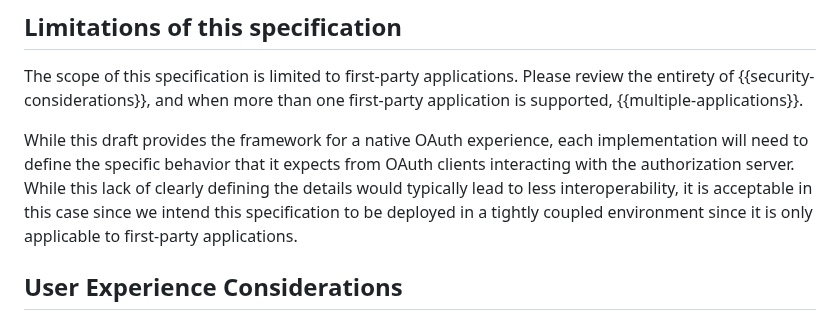
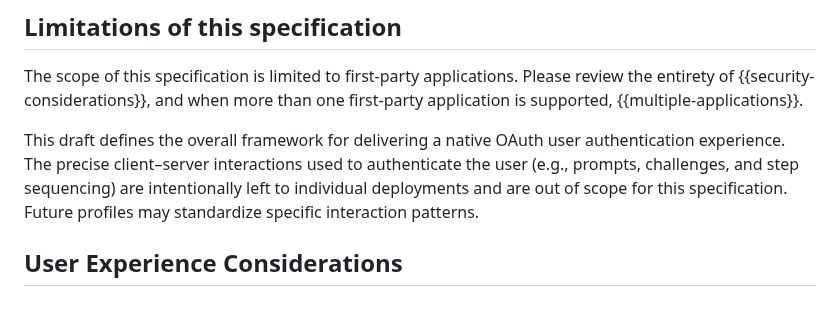
Before and after one commit to oauth-wg/oauth-first-party-apps, a Markdown page: draft-ietf-oauth-first-party-apps.md, the part around the change. Rendered like a GitHub page.

Commit message:
Remove caveats on lack of itneroperability
See issue #65

```diff
--- a/draft-ietf-oauth-first-party-apps.md
+++ b/draft-ietf-oauth-first-party-apps.md
@@ -141,8 +141,7 @@ If you provide multiple apps and expect users to use multiple apps on the same d
 
 The scope of this specification is limited to first-party applications. Please review the entirety of {{security-considerations}}, and when more than one first-party application is supported, {{multiple-applications}}.
 
-While this draft provides the framework for a native OAuth experience, each implementation
-will need to define the specific behavior that it expects from OAuth clients interacting with the authorization server. While this lack of clearly defining the details would typically lead to less interoperability, it is acceptable in this case since we intend this specification to be deployed in a tightly coupled environment since it is only applicable to first-party applications.
+This draft defines the overall framework for delivering a native OAuth user authentication experience. The precise client–server interactions used to authenticate the user (e.g., prompts, challenges, and step sequencing) are intentionally left to individual deployments and are out of scope for this specification. Future profiles may standardize specific interaction patterns.
 
 ## User Experience Considerations
 
```
